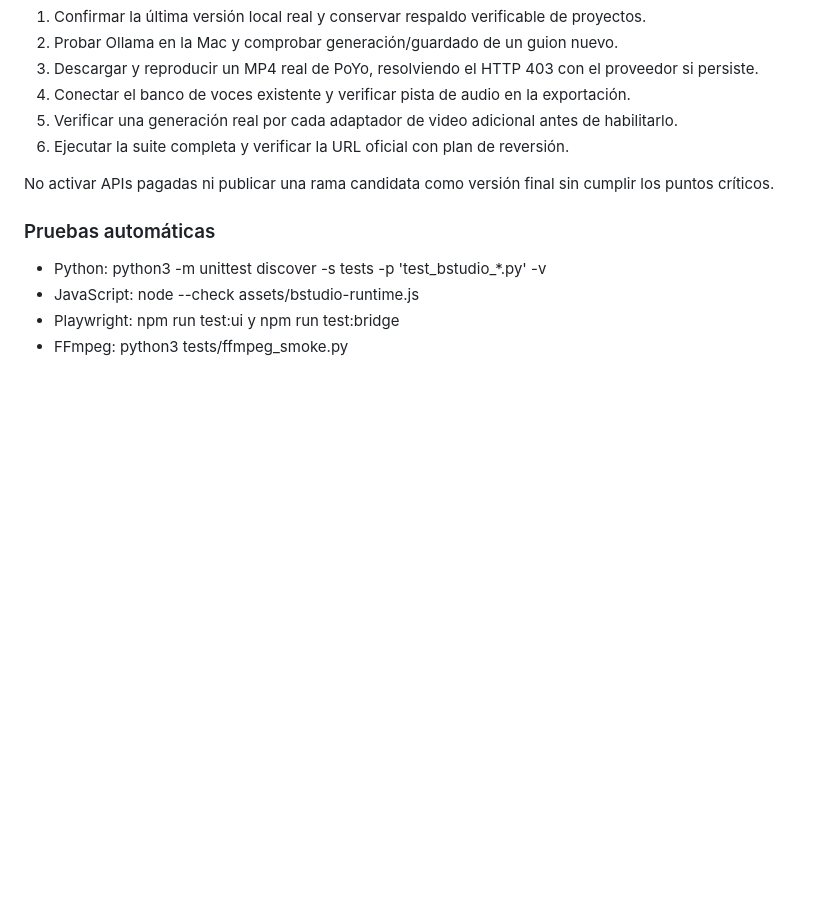
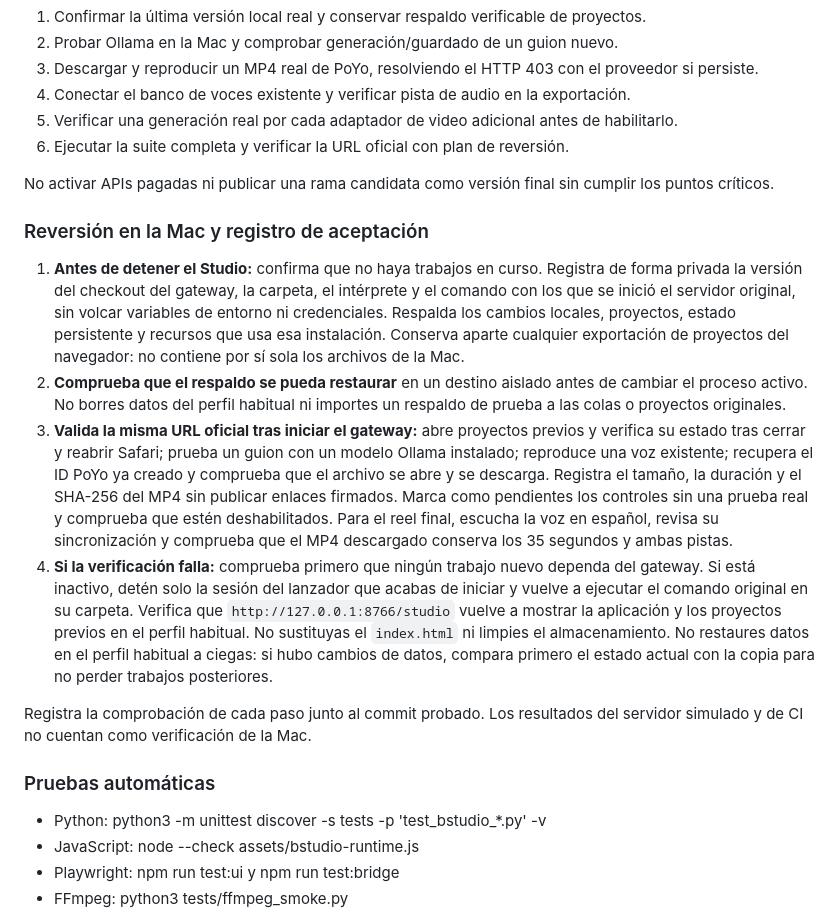
Before and after one commit to Elkinbarrigamora-arte/barriga-studio, a Markdown page: docs/BSTUDIO_PUENTE_UNIFICADO.md, the part around the change. GitHub-like rendering; blank space fills up the shorter version.

Commit message:
Document the Mac cutover, acceptance checks and rollback

```diff
--- a/docs/BSTUDIO_PUENTE_UNIFICADO.md
+++ b/docs/BSTUDIO_PUENTE_UNIFICADO.md
@@ -82,6 +82,15 @@ motores y voces auténticos en la Mac.
 
 No activar APIs pagadas ni publicar una rama candidata como versión final sin cumplir los puntos críticos.
 
+### Reversión en la Mac y registro de aceptación
+
+1. **Antes de detener el Studio:** confirma que no haya trabajos en curso. Registra de forma privada la versión del checkout del gateway, la carpeta, el intérprete y el comando con los que se inició el servidor original, sin volcar variables de entorno ni credenciales. Respalda los cambios locales, proyectos, estado persistente y recursos que usa esa instalación. Conserva aparte cualquier exportación de proyectos del navegador: no contiene por sí sola los archivos de la Mac.
+2. **Comprueba que el respaldo se pueda restaurar** en un destino aislado antes de cambiar el proceso activo. No borres datos del perfil habitual ni importes un respaldo de prueba a las colas o proyectos originales.
+3. **Valida la misma URL oficial tras iniciar el gateway:** abre proyectos previos y verifica su estado tras cerrar y reabrir Safari; prueba un guion con un modelo Ollama instalado; reproduce una voz existente; recupera el ID PoYo ya creado y comprueba que el archivo se abre y se descarga. Registra el tamaño, la duración y el SHA-256 del MP4 sin publicar enlaces firmados. Marca como pendientes los controles sin una prueba real y comprueba que estén deshabilitados. Para el reel final, escucha la voz en español, revisa su sincronización y comprueba que el MP4 descargado conserva los 35 segundos y ambas pistas.
+4. **Si la verificación falla:** comprueba primero que ningún trabajo nuevo dependa del gateway. Si está inactivo, detén solo la sesión del lanzador que acabas de iniciar y vuelve a ejecutar el comando original en su carpeta. Verifica que `http://127.0.0.1:8766/studio` vuelve a mostrar la aplicación y los proyectos previos en el perfil habitual. No sustituyas el `index.html` ni limpies el almacenamiento. No restaures datos en el perfil habitual a ciegas: si hubo cambios de datos, compara primero el estado actual con la copia para no perder trabajos posteriores.
+
+Registra la comprobación de cada paso junto al commit probado. Los resultados del servidor simulado y de CI no cuentan como verificación de la Mac.
+
 ### Pruebas automáticas
 
 - Python: python3 -m unittest discover -s tests -p 'test_bstudio_*.py' -v
```
